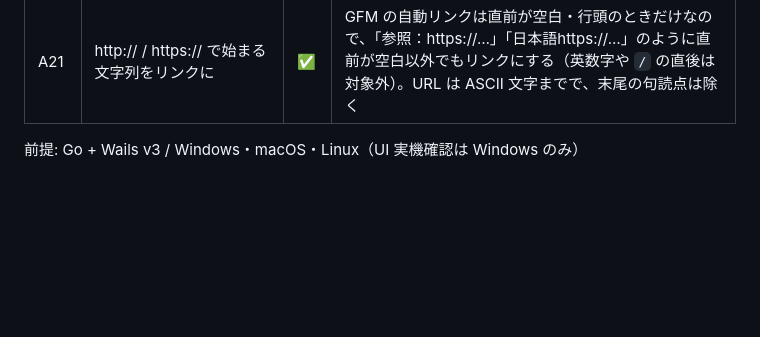
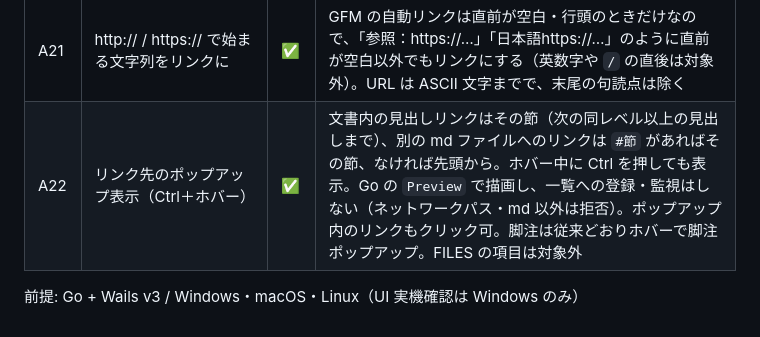
Before and after one commit to shu-go/mdview, a Markdown page: docs/STATUS.md, the part around the change. Drawn GitHub-style; blank space fills up the shorter version.

```diff
--- a/docs/STATUS.md
+++ b/docs/STATUS.md
@@ -61,5 +61,6 @@ UI は WebView2 の CDP（`MDVIEW_REMOTE_DEBUG_PORT`）と実マウス/キー操
 | A19 | 起動の高速化 | ✅ | ファイルを開くたびに 2 回描画していたのを 1 回に。コマンドラインのパスは Init 内で開く（往復 1 回減）、Init と CustomCSS を並列に。起動時間の大半（1〜1.5 秒）は WebView2 の起動で、アプリ側では短縮できない |
 | A20 | 最近開いたファイル・フォルダー（各最大 10、新しい順） | ✅ | ペイン左上の開くボタン右の ▾ でメニュー。コマンドライン・ダイアログ・D&D・リンク・メニューで開いたものを記録（サイドバーからのクリックは対象外）。設定ファイルと同じフォルダーの recent.json に保存し全ウィンドウで共有。選択時に存在しなければリストから削除 |
 | A21 | http:// / https:// で始まる文字列をリンクに | ✅ | GFM の自動リンクは直前が空白・行頭のときだけなので、「参照：https://…」「日本語https://…」のように直前が空白以外でもリンクにする（英数字や `/` の直後は対象外）。URL は ASCII 文字までで、末尾の句読点は除く |
+| A22 | リンク先のポップアップ表示（Ctrl＋ホバー） | ✅ | 文書内の見出しリンクはその節（次の同レベル以上の見出しまで）、別の md ファイルへのリンクは `#節` があればその節、なければ先頭から。ホバー中に Ctrl を押しても表示。Go の `Preview` で描画し、一覧への登録・監視はしない（ネットワークパス・md 以外は拒否）。ポップアップ内のリンクもクリック可。脚注は従来どおりホバーで脚注ポップアップ。FILES の項目は対象外 |
 
 前提: Go + Wails v3 / Windows・macOS・Linux（UI 実機確認は Windows のみ）
```
Also changed, not shown: README.md (+6 -0 lines), README_ja.md (+6 -0 lines), screenshots/ss4_previewpopup.png (added), 8 other files.
